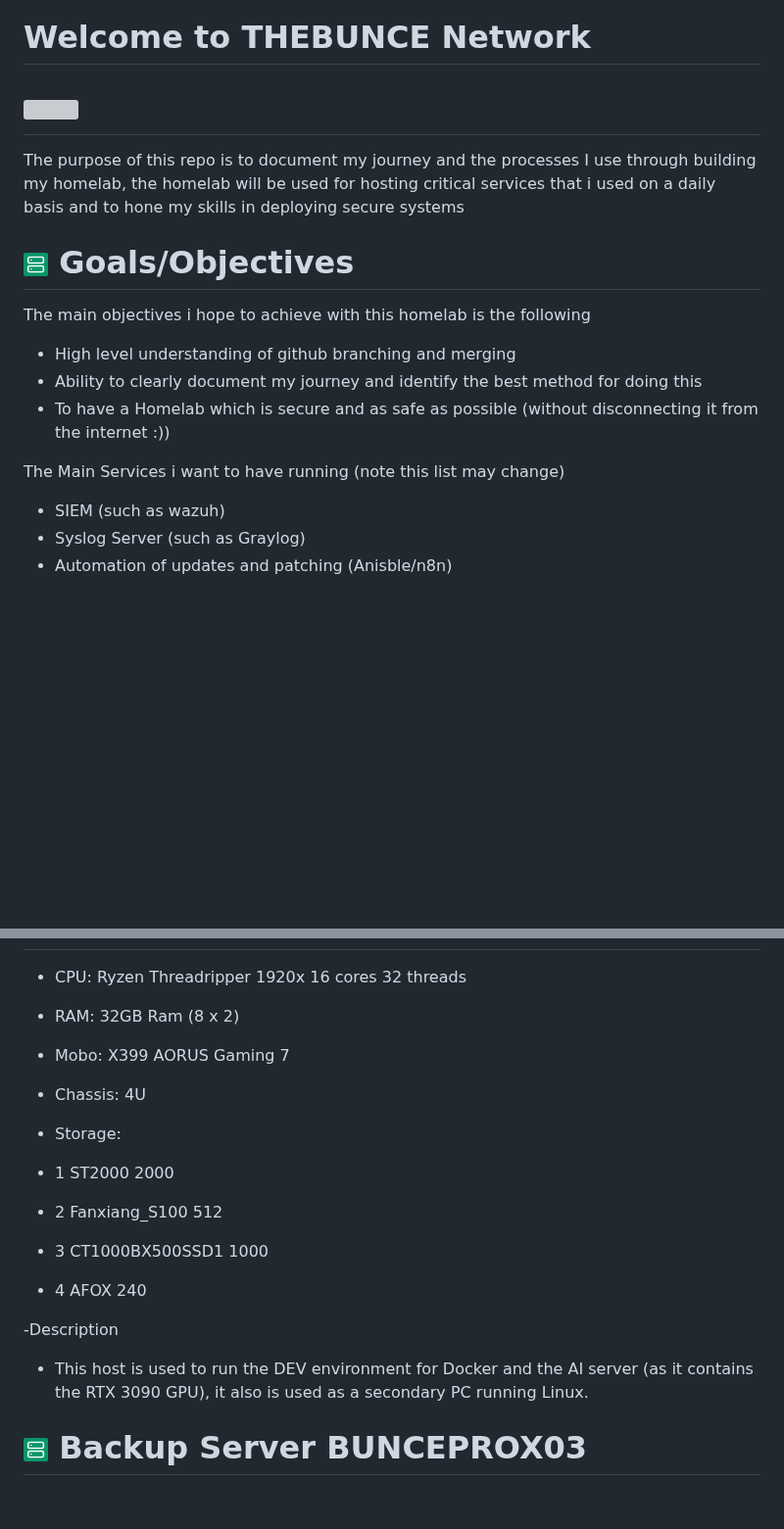
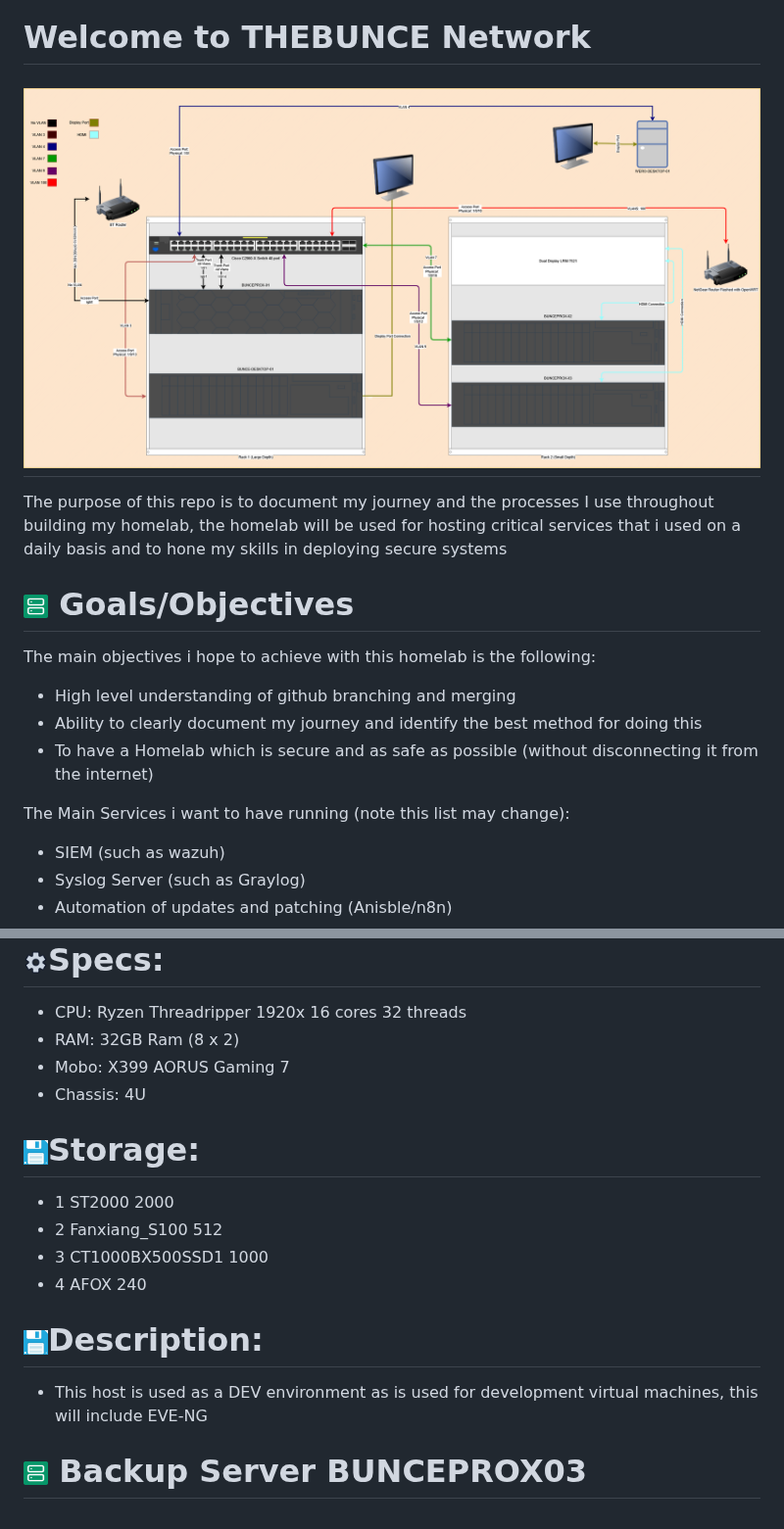
Before and after one commit to The-Bunce/HomeLab-Journey, a Markdown page: Readme.md, 2 parts joined by grey strips. Shown at 98% size. Rendered like a GitHub page; pictures changed too: Images/Readme-images/Homelab.drawio.png (added), Images/Readme-images/Storage-Icon.png (added); blank space fills up the shorter version; grey boxes are pictures that could not be loaded.

```diff
--- a/Readme.md
+++ b/Readme.md
@@ -1,15 +1,15 @@
 #  Welcome to THEBUNCE Network
- # <img src="images\Readme-images" width="800" height="500" />
-The purpose of this repo is to document my journey and the processes I use through building my homelab, the homelab will be used for hosting critical services that i used on a daily basis and to hone my skills in deploying secure systems
+ # <img src="Images/Readme-images/Homelab.drawio.png" width="800" height="500" />
+The purpose of this repo is to document my journey and the processes I use throughout building my homelab, the homelab will be used for hosting critical services that i used on a daily basis and to hone my skills in deploying secure systems
 
 # <img src="Images/Readme-images/Server-Icon.png" width="25" height="25" /> Goals/Objectives
 
-The main objectives i hope to achieve with this homelab is the following
+The main objectives i hope to achieve with this homelab is the following:
 - High level understanding of github branching and merging
 - Ability to clearly document my journey and identify the best method for doing this
-- To have a Homelab which is secure and as safe as possible (without disconnecting it from the internet :))
+- To have a Homelab which is secure and as safe as possible (without disconnecting it from the internet)
 
-The Main Services i want to have running (note this list may change)
+The Main Services i want to have running (note this list may change):
 - SIEM (such as wazuh)
 - Syslog Server (such as Graylog)
 - Automation of updates and patching (Anisble/n8n)
@@ -55,14 +58,14 @@ To do all of the above i will be using the following servers
 - Mobo: X399 AORUS Gaming 7
 - Chassis: 4U
 
-- Storage:
+# <img src="Images/Readme-images/Storage-Icon.png" width="25" height="25" />Storage:
 - 1 ST2000	2000
 - 2 Fanxiang_S100	512
 - 3 CT1000BX500SSD1	1000
 - 4 AFOX	240
 
--Description
-- This host is used to run the DEV environment for Docker and the AI server (as it contains the RTX 3090 GPU), it also is used as a secondary PC running Linux.
+# <img src="Images/Readme-images/Storage-Icon.png" width="25" height="25" />Description:
+- This host is used as a DEV environment as is used for development virtual machines, this will include EVE-NG
 
 
 # <img src="Images/Readme-images/Server-Icon.png" width="25" height="25" /> Backup Server BUNCEPROX03
```
Also changed, not shown: other parts of Readme.md (+21 -7 lines), Images/Readme-images/Details-Icon.png (added).
